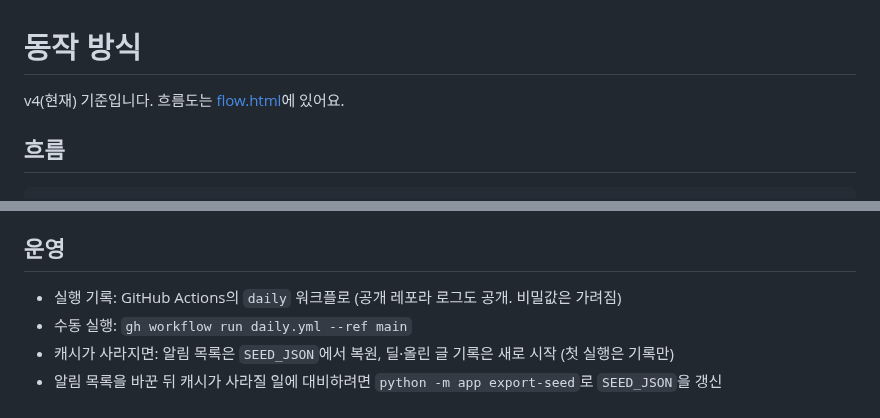
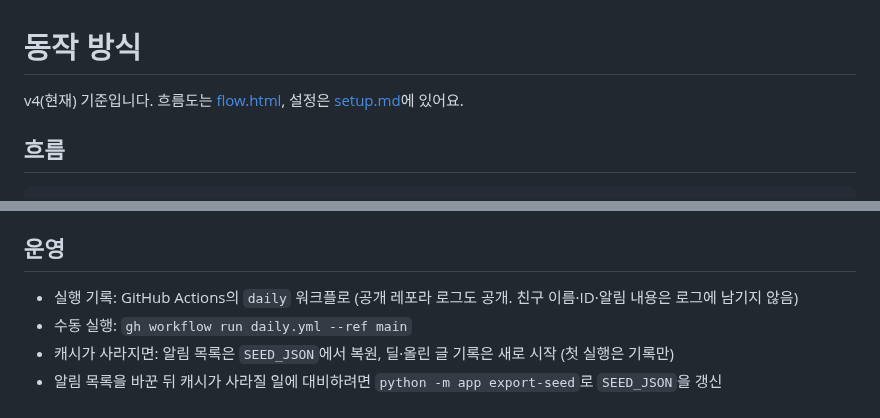
Before and after one commit to inticoy/buy-or-not, a Markdown page: docs/how-it-works.md, 2 parts joined by grey strips. Drawn GitHub-style.

```diff
--- a/docs/how-it-works.md
+++ b/docs/how-it-works.md
@@ -1,6 +1,6 @@
 # 동작 방식
 
-v4(현재) 기준입니다. 흐름도는 [flow.html](flow.html)에 있어요.
+v4(현재) 기준입니다. 흐름도는 [flow.html](flow.html), 설정은 [setup.md](setup.md)에 있어요.
 
 ## 흐름
 
@@ -66,7 +66,7 @@ GitHub Actions는 미국 데이터센터 IP라 여러 사이트가 막습니다
 
 ## 운영
 
-- 실행 기록: GitHub Actions의 `daily` 워크플로 (공개 레포라 로그도 공개. 비밀값은 가려짐)
+- 실행 기록: GitHub Actions의 `daily` 워크플로 (공개 레포라 로그도 공개. 친구 이름·ID·알림 내용은 로그에 남기지 않음)
 - 수동 실행: `gh workflow run daily.yml --ref main`
 - 캐시가 사라지면: 알림 목록은 `SEED_JSON`에서 복원, 딜·올린 글 기록은 새로 시작 (첫 실행은 기록만)
 - 알림 목록을 바꾼 뒤 캐시가 사라질 일에 대비하려면 `python -m app export-seed`로 `SEED_JSON`을 갱신
```
Also changed, not shown: README.md (+32 -33 lines), docs/setup.md (added, +48 -0 lines), docs/images/card-alert.png (added), docs/images/card-hot.png (added), 3 other files.
